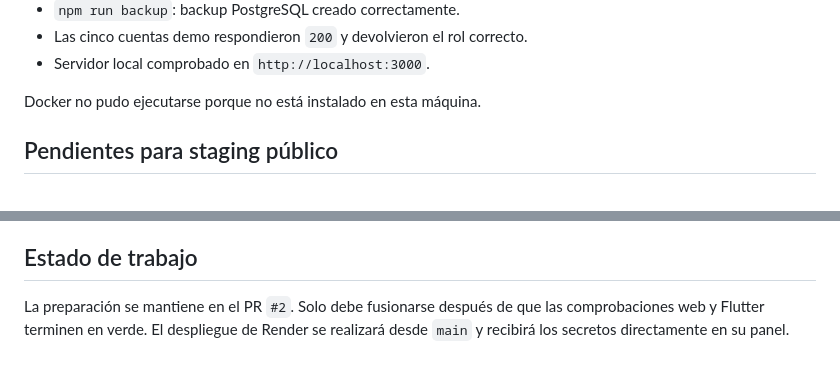
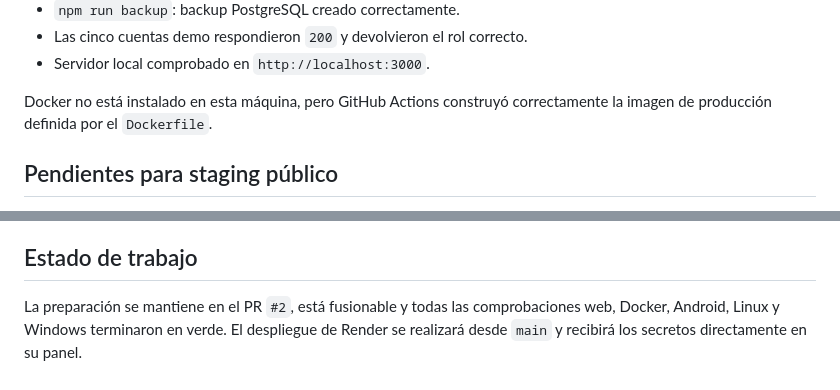
Before and after one commit to Yandri007/proyecto-agua, a Markdown page: docs/ESTADO_PROYECTO.md, 2 parts joined by grey strips. Drawn GitHub-style.

Commit message:
Actualiza estado de publicacion

```diff
--- a/docs/ESTADO_PROYECTO.md
+++ b/docs/ESTADO_PROYECTO.md
@@ -117,7 +117,8 @@ El comando rechaza su ejecución en producción.
 - Las cinco cuentas demo respondieron `200` y devolvieron el rol correcto.
 - Servidor local comprobado en `http://localhost:3000`.
 
-Docker no pudo ejecutarse porque no está instalado en esta máquina.
+Docker no está instalado en esta máquina, pero GitHub Actions construyó
+correctamente la imagen de producción definida por el `Dockerfile`.
 
 ## Pendientes para staging público
 
@@ -163,6 +164,7 @@ el lanzamiento comercial hasta configurar correo, dominio y Kushki reales.
 
 ## Estado de trabajo
 
-La preparación se mantiene en el PR `#2`. Solo debe fusionarse después de que
-las comprobaciones web y Flutter terminen en verde. El despliegue de Render se
-realizará desde `main` y recibirá los secretos directamente en su panel.
+La preparación se mantiene en el PR `#2`, está fusionable y todas las
+comprobaciones web, Docker, Android, Linux y Windows terminaron en verde. El
+despliegue de Render se realizará desde `main` y recibirá los secretos
+directamente en su panel.
```
